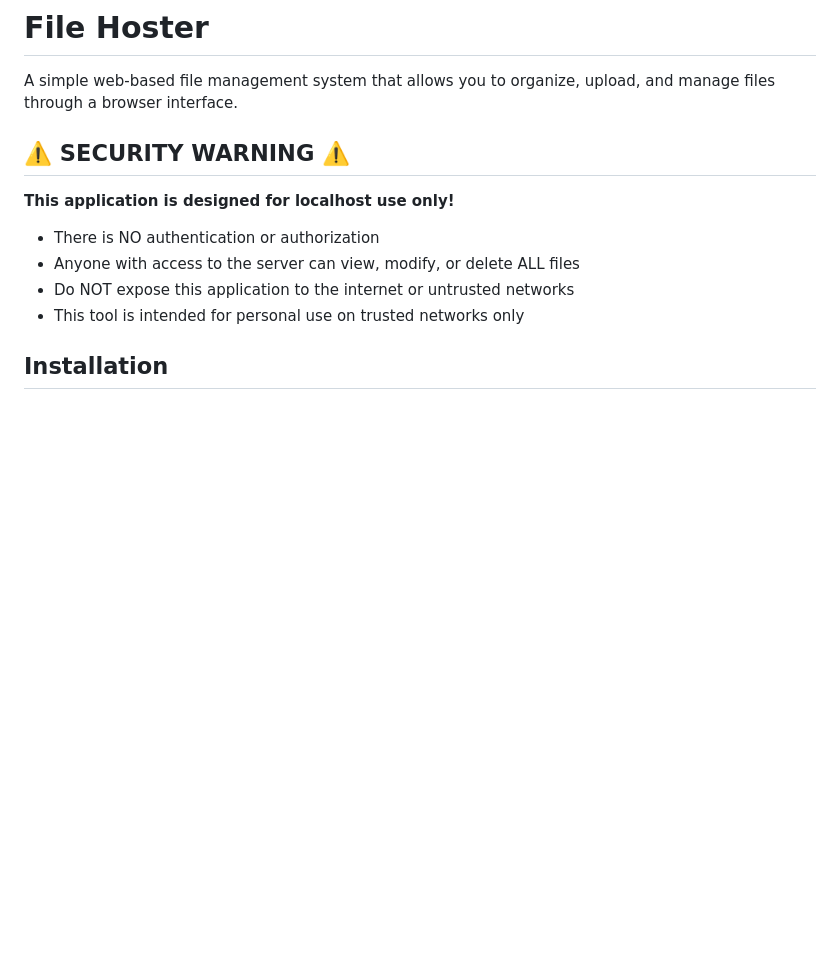
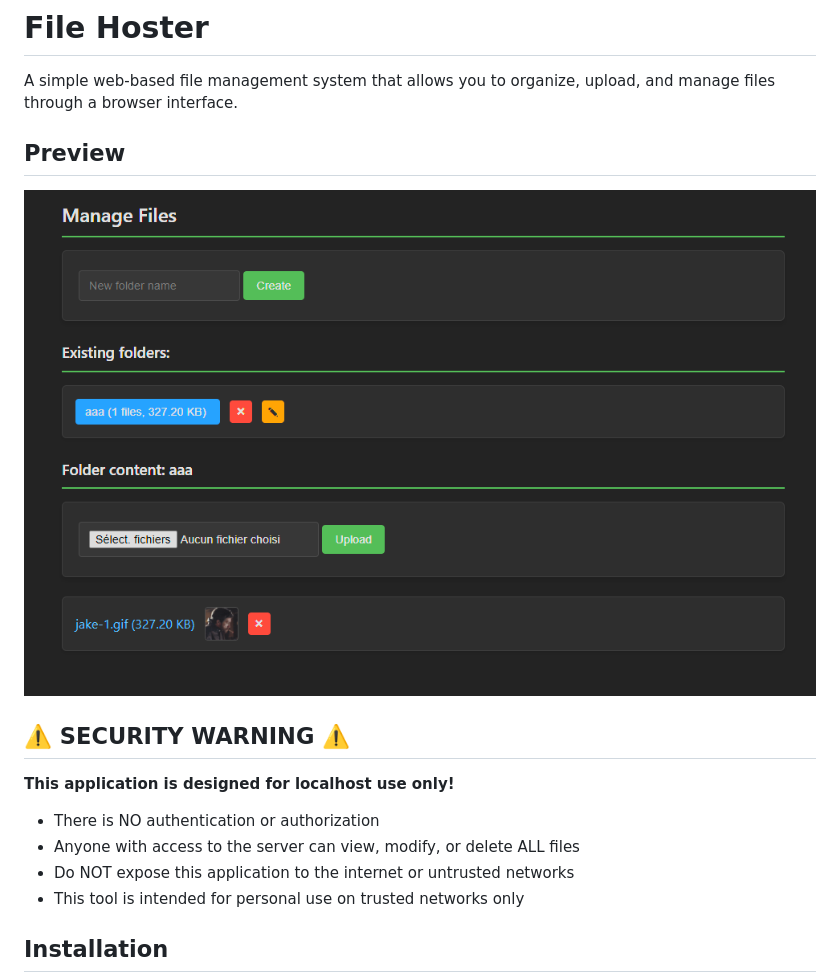
Before and after one commit to Laande/file-hoster, a Markdown page: README.md, the part around the change. GitHub-like rendering; pictures changed too: preview.png (added); blank space fills up the shorter version.

Commit message:
add image preview

```diff
--- a/README.md
+++ b/README.md
@@ -1,6 +1,10 @@
 # File Hoster
 
 A simple web-based file management system that allows you to organize, upload, and manage files through a browser interface.
+
+## Preview
+
+![File Hoster Preview](preview.png)
 
 ## ⚠️ SECURITY WARNING ⚠️
 
```
